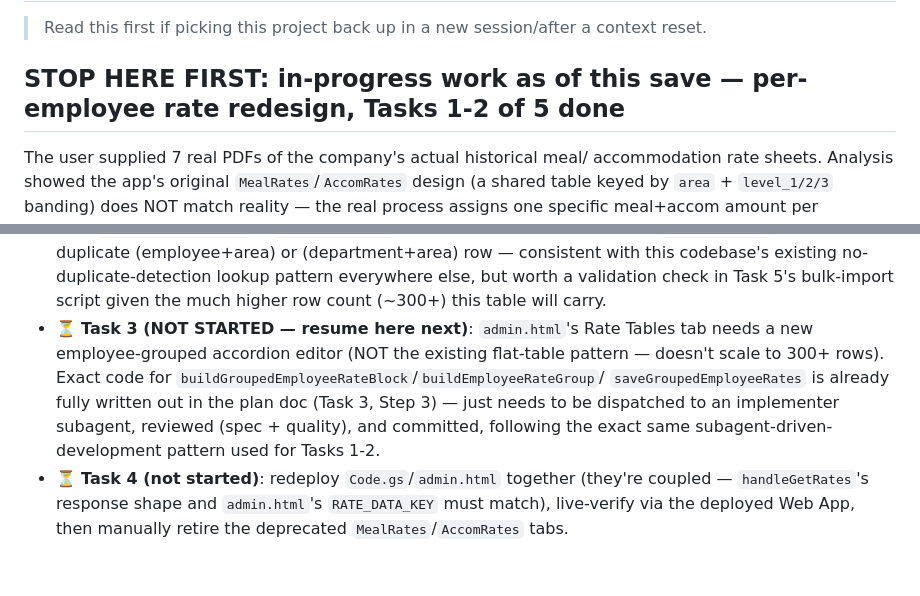
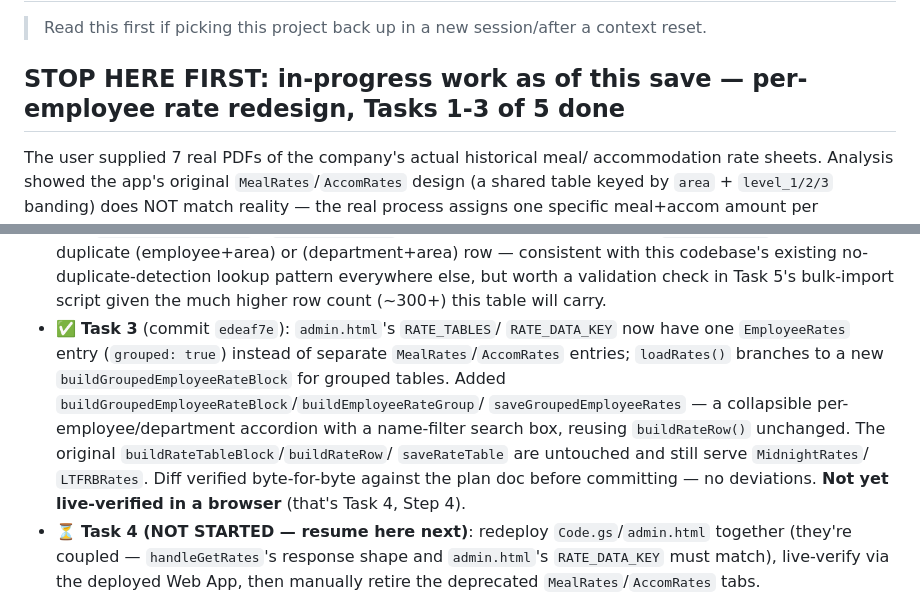
Before and after one commit to photolinepayroll/Timesheet-FieldDuty, a Markdown page: Resume.md, 2 parts joined by grey strips. GitHub-like rendering; blank space fills up the shorter version.

Commit message:
docs: mark Task 3 done in Resume.md and plan checklist
admin.html accordion editor for EmployeeRates (commit edeaf7e) verified
byte-for-byte against the plan doc. Next resume point is Task 4 (redeploy
+ live verify).

```diff
--- a/Resume.md
+++ b/Resume.md
@@ -3,7 +3,7 @@
 > Read this first if picking this project back up in a new session/after a
 > context reset.
 
-## STOP HERE FIRST: in-progress work as of this save — per-employee rate redesign, Tasks 1-2 of 5 done
+## STOP HERE FIRST: in-progress work as of this save — per-employee rate redesign, Tasks 1-3 of 5 done
 
 The user supplied 7 real PDFs of the company's actual historical meal/
 accommodation rate sheets. Analysis showed the app's original
@@ -53,15 +53,19 @@ Dept.") that have no individually-tracked employees.
   codebase's existing no-duplicate-detection lookup pattern everywhere
   else, but worth a validation check in Task 5's bulk-import script given
   the much higher row count (~300+) this table will carry.
-- ⏳ **Task 3 (NOT STARTED — resume here next)**: `admin.html`'s Rate
-  Tables tab needs a new employee-grouped accordion editor (NOT the
-  existing flat-table pattern — doesn't scale to 300+ rows). Exact code for
-  `buildGroupedEmployeeRateBlock`/`buildEmployeeRateGroup`/
-  `saveGroupedEmployeeRates` is already fully written out in the plan doc
-  (Task 3, Step 3) — just needs to be dispatched to an implementer
-  subagent, reviewed (spec + quality), and committed, following the exact
-  same subagent-driven-development pattern used for Tasks 1-2.
-- ⏳ **Task 4 (not started)**: redeploy `Code.gs`/`admin.html` together
+- ✅ **Task 3** (commit `edeaf7e`): `admin.html`'s `RATE_TABLES`/
+  `RATE_DATA_KEY` now have one `EmployeeRates` entry (`grouped: true`)
+  instead of separate `MealRates`/`AccomRates` entries; `loadRates()`
+  branches to a new `buildGroupedEmployeeRateBlock` for grouped tables.
+  Added `buildGroupedEmployeeRateBlock`/`buildEmployeeRateGroup`/
+  `saveGroupedEmployeeRates` — a collapsible per-employee/department
+  accordion with a name-filter search box, reusing `buildRateRow()`
+  unchanged. The original `buildRateTableBlock`/`buildRateRow`/
+  `saveRateTable` are untouched and still serve `MidnightRates`/
+  `LTFRBRates`. Diff verified byte-for-byte against the plan doc before
+  committing — no deviations. **Not yet live-verified in a browser** (that's
+  Task 4, Step 4).
+- ⏳ **Task 4 (NOT STARTED — resume here next)**: redeploy `Code.gs`/`admin.html` together
   (they're coupled — `handleGetRates`'s response shape and `admin.html`'s
   `RATE_DATA_KEY` must match), live-verify via the deployed Web App, then
   manually retire the deprecated `MealRates`/`AccomRates` tabs.
```
Also changed, not shown: 1 other file.
